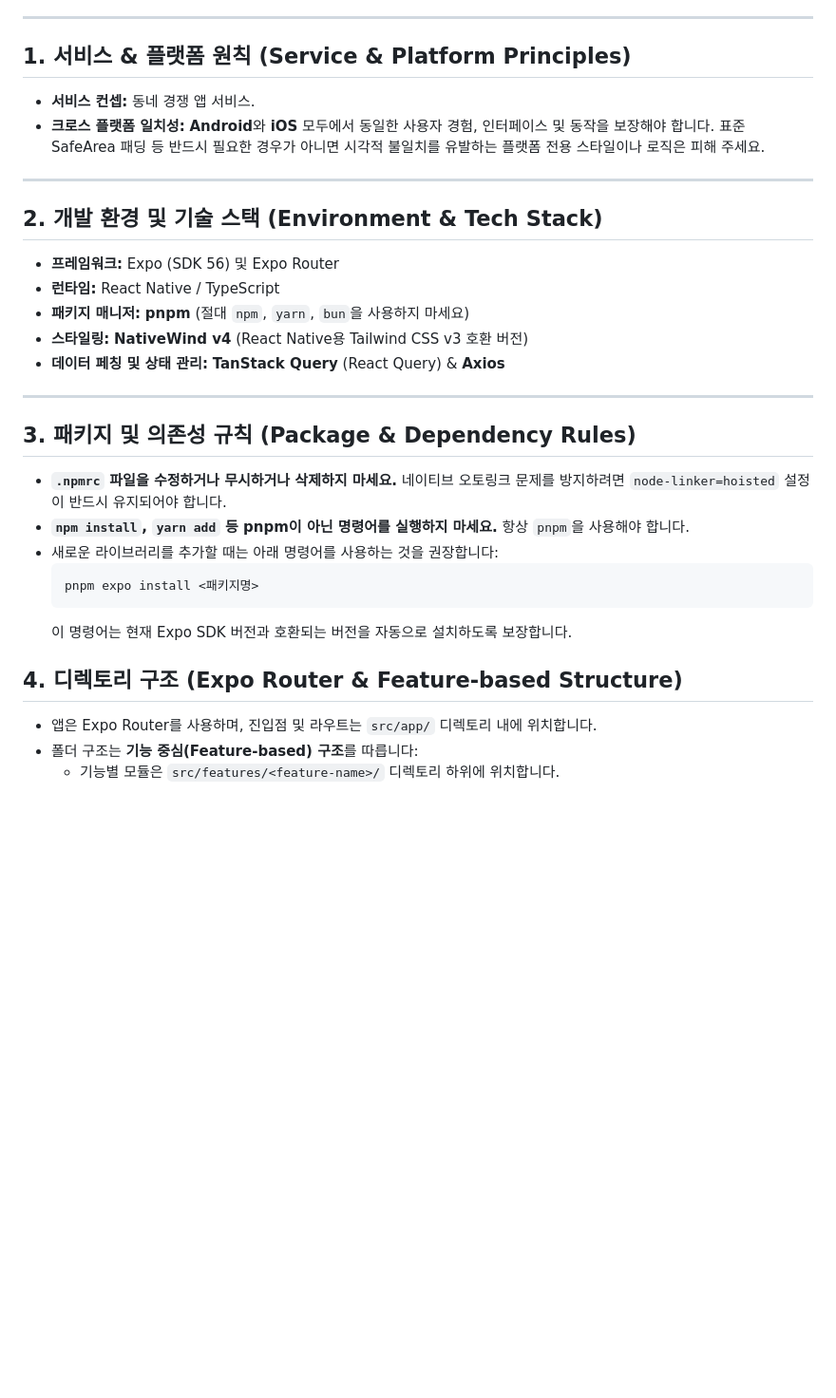
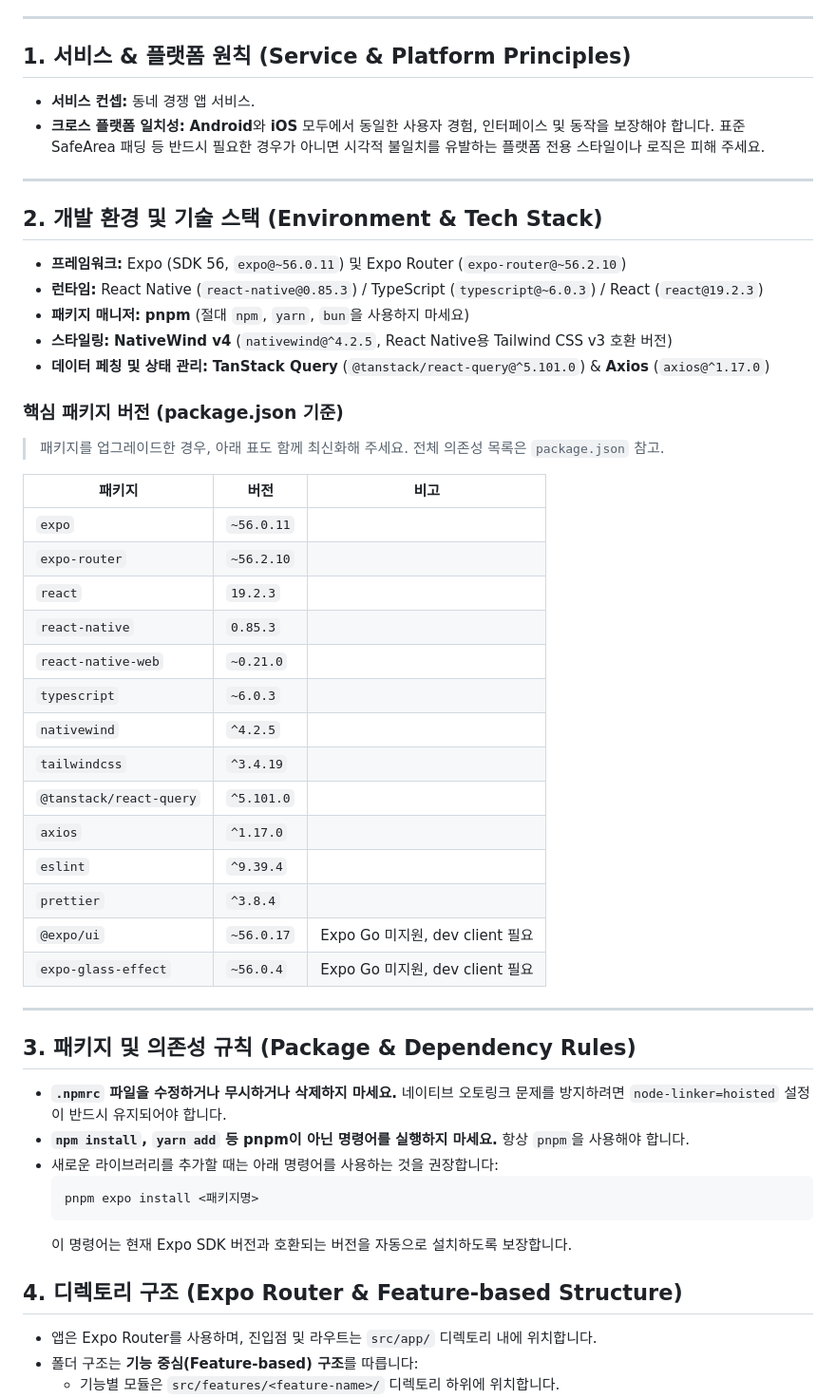
Before and after one commit to RAON-bssm/TikiTaka-app, a Markdown page: AGENTS.md, the part around one of its changes. Shown at 95% size. Drawn GitHub-style; blank space fills up the shorter version.

Commit message:
docs:: agents.md 문서 수정

```diff
--- a/AGENTS.md
+++ b/AGENTS.md
@@ -11,21 +11,45 @@
 ---
 
 ## 1. 서비스 & 플랫폼 원칙 (Service & Platform Principles)
+
 - **서비스 컨셉:** 동네 경쟁 앱 서비스.
 - **크로스 플랫폼 일치성:** **Android**와 **iOS** 모두에서 동일한 사용자 경험, 인터페이스 및 동작을 보장해야 합니다. 표준 SafeArea 패딩 등 반드시 필요한 경우가 아니면 시각적 불일치를 유발하는 플랫폼 전용 스타일이나 로직은 피해 주세요.
 
 ---
 
 ## 2. 개발 환경 및 기술 스택 (Environment & Tech Stack)
-- **프레임워크:** Expo (SDK 56) 및 Expo Router
-- **런타임:** React Native / TypeScript
+
+- **프레임워크:** Expo (SDK 56, `expo@~56.0.11`) 및 Expo Router (`expo-router@~56.2.10`)
+- **런타임:** React Native (`react-native@0.85.3`) / TypeScript (`typescript@~6.0.3`) / React (`react@19.2.3`)
 - **패키지 매니저:** **pnpm** (절대 `npm`, `yarn`, `bun`을 사용하지 마세요)
-- **스타일링:** **NativeWind v4** (React Native용 Tailwind CSS v3 호환 버전)
-- **데이터 페칭 및 상태 관리:** **TanStack Query** (React Query) & **Axios**
+- **스타일링:** **NativeWind v4** (`nativewind@^4.2.5`, React Native용 Tailwind CSS v3 호환 버전)
+- **데이터 페칭 및 상태 관리:** **TanStack Query** (`@tanstack/react-query@^5.101.0`) & **Axios** (`axios@^1.17.0`)
+
+### 핵심 패키지 버전 (package.json 기준)
+
+> 패키지를 업그레이드한 경우, 아래 표도 함께 최신화해 주세요. 전체 의존성 목록은 `package.json` 참고.
+
+| 패키지                  | 버전       | 비고                            |
+| ----------------------- | ---------- | ------------------------------- |
+| `expo`                  | `~56.0.11` |                                 |
+| `expo-router`           | `~56.2.10` |                                 |
+| `react`                 | `19.2.3`   |                                 |
+| `react-native`          | `0.85.3`   |                                 |
+| `react-native-web`      | `~0.21.0`  |                                 |
+| `typescript`            | `~6.0.3`   |                                 |
+| `nativewind`            | `^4.2.5`   |                                 |
+| `tailwindcss`           | `^3.4.19`  |                                 |
+| `@tanstack/react-query` | `^5.101.0` |                                 |
+| `axios`                 | `^1.17.0`  |                                 |
+| `eslint`                | `^9.39.4`  |                                 |
+| `prettier`              | `^3.8.4`   |                                 |
+| `@expo/ui`              | `~56.0.17` | Expo Go 미지원, dev client 필요 |
+| `expo-glass-effect`     | `~56.0.4`  | Expo Go 미지원, dev client 필요 |
 
 ---
 
 ## 3. 패키지 및 의존성 규칙 (Package & Dependency Rules)
+
 - **`.npmrc` 파일을 수정하거나 무시하거나 삭제하지 마세요.** 네이티브 오토링크 문제를 방지하려면 `node-linker=hoisted` 설정이 반드시 유지되어야 합니다.
 - **`npm install`, `yarn add` 등 pnpm이 아닌 명령어를 실행하지 마세요.** 항상 `pnpm`을 사용해야 합니다.
 - 새로운 라이브러리를 추가할 때는 아래 명령어를 사용하는 것을 권장합니다:
@@ -35,6 +59,7 @@
   이 명령어는 현재 Expo SDK 버전과 호환되는 버전을 자동으로 설치하도록 보장합니다.
 
 ## 4. 디렉토리 구조 (Expo Router & Feature-based Structure)
+
 - 앱은 Expo Router를 사용하며, 진입점 및 라우트는 `src/app/` 디렉토리 내에 위치합니다.
 - 폴더 구조는 **기능 중심(Feature-based) 구조**를 따릅니다:
   - 기능별 모듈은 `src/features/<feature-name>/` 디렉토리 하위에 위치합니다.
```
Also changed, not shown: other parts of AGENTS.md (+2 -0 lines).
